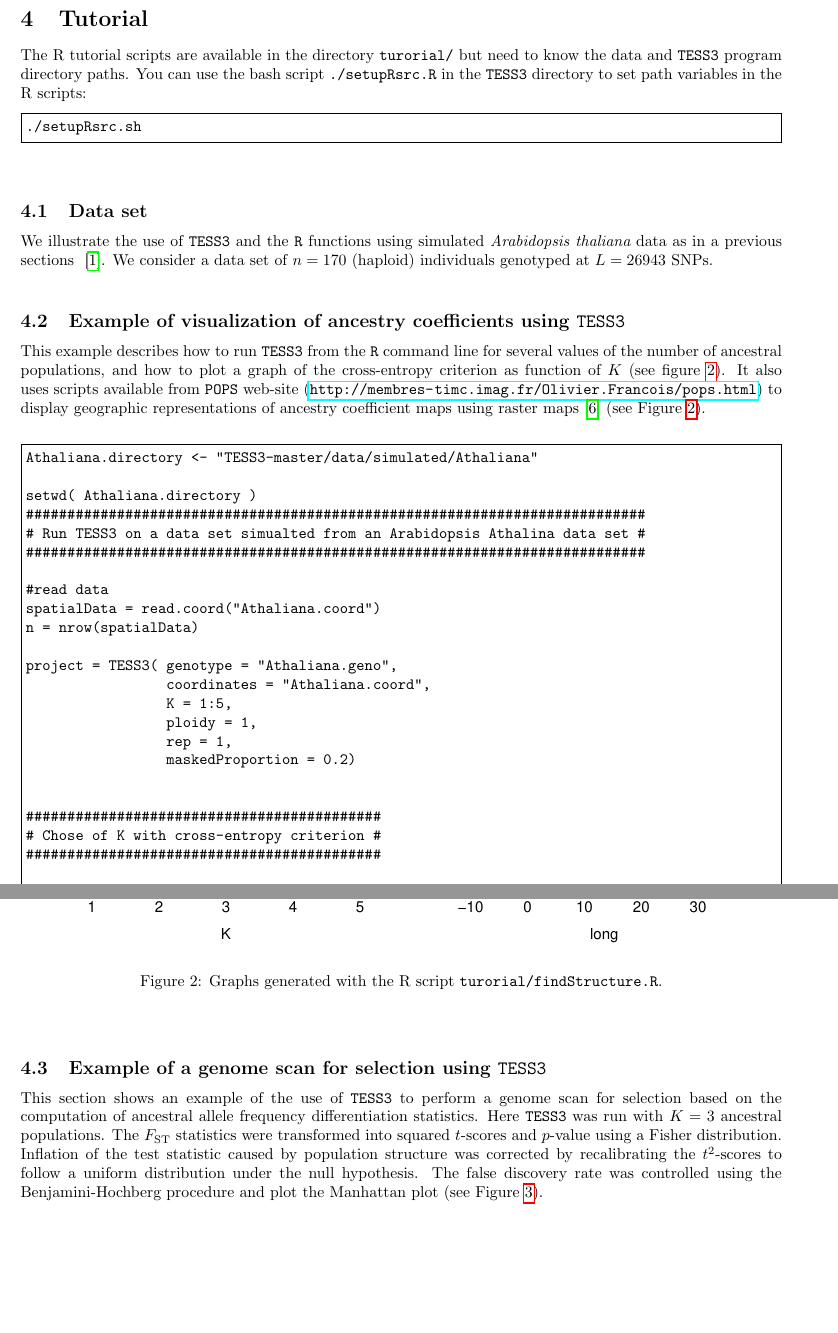
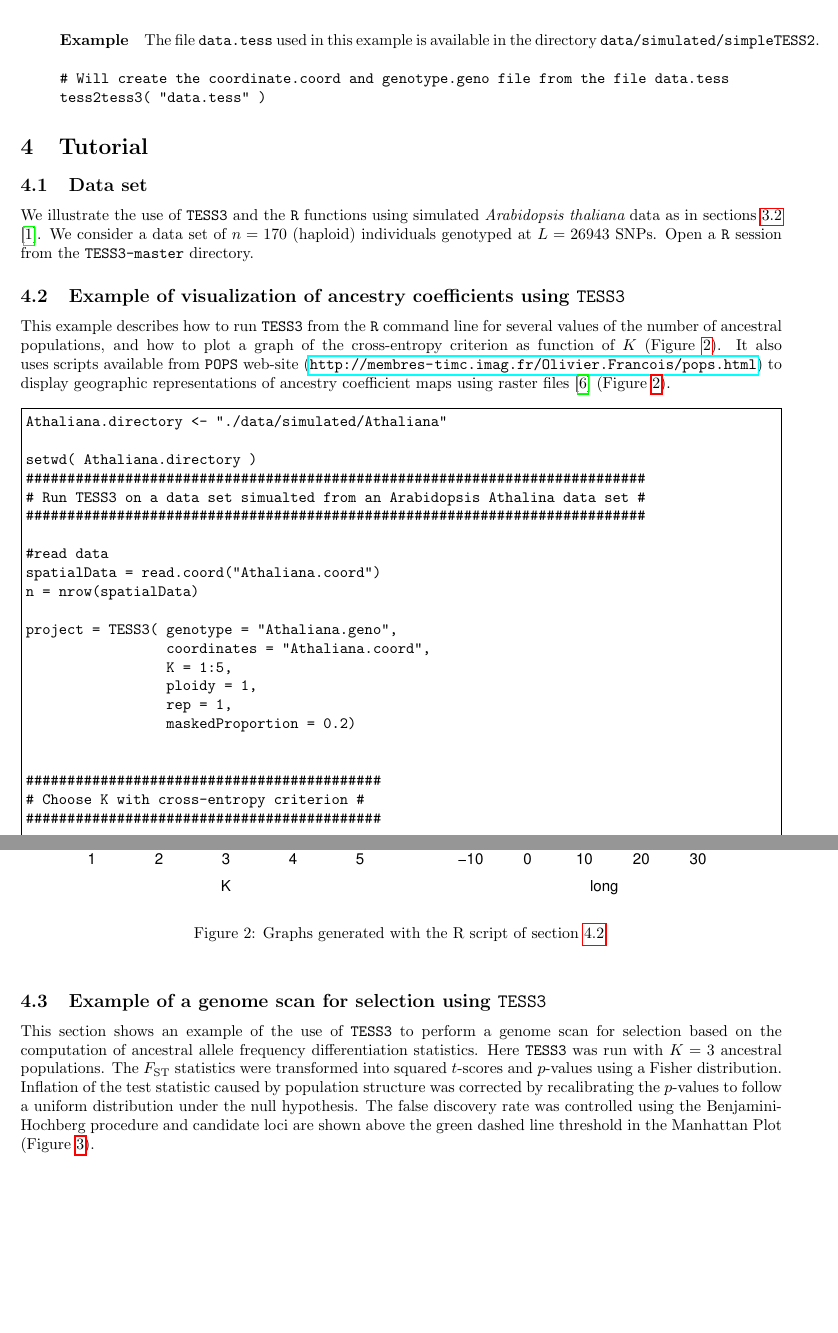
Before and after one commit to cayek/TESS3, a LaTeX document (doc/src/note.tex): two parts of pages 7 and 8 of 10, joined at a grey line, cut at the place of the change, the shorter picture padded with empty space. Compiled offline with pdfLaTeX.

Commit message:
Doc!!!!!!!

```diff
--- a/doc/src/note.tex
+++ b/doc/src/note.tex
@@ -347,7 +347,11 @@ tess2tess3( file )
 \end{itemize}
 
 \paragraph{Example}
-
+The file {\tt data.tess} used in this example is available in the directory {\tt data/simulated/simpleTESS2}.
+\begin{verbatim}
+# Will create the coordinate.coord and genotype.geno file from the file data.tess
+tess2tess3( "data.tess" )
+\end{verbatim}
 
 \end{itemize}
 
@@ -357,21 +361,17 @@ tess2tess3( file )
 
 \section{Tutorial}
 
-The R tutorial scripts are available in the directory \verb|turorial/| but need to know the data and {\tt TESS3} program directory paths. You can use the bash script \verb|./setupRsrc.R| in the {\tt TESS3} directory to set path variables in the R scripts:
-\begin{Verbatim}[frame=single]
-./setupRsrc.sh
-\end{Verbatim}
 
 \subsection{Data set}
 
-We illustrate the use of {\tt TESS3} and the {\tt R} functions using simulated {\it Arabidopsis thaliana} data as in a previous sections ~\cite{atwell2010genome}. We consider a data set of $n = 170$ (haploid) individuals genotyped at $L = 26943$ SNPs.
+We illustrate the use of {\tt TESS3} and the {\tt R} functions using simulated {\it Arabidopsis thaliana} data as in sections~\ref{sec:ex} ~\cite{atwell2010genome}. We consider a data set of $n = 170$ (haploid) individuals genotyped at $L = 26943$ SNPs. Open a {\tt R} session from the {\tt TESS3-master} directory.
 
-\subsection{Example of visualization of ancestry coefficients using {\tt TESS3}}
+\subsection{Example of visualization of ancestry coefficients using {\tt TESS3}}\label{sec:struc}
 
-This example describes how to run {\tt TESS3} from the {\tt R} command line for several values of the number of ancestral populations, and how to plot a graph of the cross-entropy criterion as function of $K$ (see figure~\ref{fig:map}). It also uses scripts available from {\tt POPS} web-site (\url{http://membres-timc.imag.fr/Olivier.Francois/pops.html}) to display geographic representations of ancestry coefficient maps using raster maps \cite{jay2012forecasting} (see Figure~\ref{fig:map}).
+This example describes how to run {\tt TESS3} from the {\tt R} command line for several values of the number of ancestral populations, and how to plot a graph of the cross-entropy criterion as function of $K$ (Figure~\ref{fig:map}). It also uses scripts available from {\tt POPS} web-site (\url{http://membres-timc.imag.fr/Olivier.Francois/pops.html}) to display geographic representations of ancestry coefficient maps using raster files \cite{jay2012forecasting} (Figure~\ref{fig:map}).
 
 \begin{Verbatim}[frame=single]
-Athaliana.directory <- "TESS3-master/data/simulated/Athaliana"
+Athaliana.directory <- "./data/simulated/Athaliana"
 
 setwd( Athaliana.directory )
 ###########################################################################
@@ -391,7 +391,7 @@ project = TESS3( genotype = "Athaliana.geno",
 
 
 ###########################################
-# Chose of K with cross-entropy criterion #
+# Choose K with cross-entropy criterion #
 ###########################################
 
 plot( 1:5, cross.entropy( project ), main  = "Cross Entropy",type="b",
@@ -425,12 +425,12 @@ maps(matrix = qmatrix( project, K = 3 )$Q,
 \begin {minipage}{0.49\textwidth}
 \includegraphics[width=\linewidth]{map.pdf}
 \end{minipage}
-\caption{Graphs generated with the R script {\tt turorial/findStructure.R}.}\label{fig:map}
+\caption{Graphs generated with the R script of section~\ref{sec:struc}.}\label{fig:map}
 \end{figure}
 
 
-\subsection{Example of a genome scan for selection using {\tt TESS3}}
-This section shows an example of the use of {\tt TESS3} to perform a genome scan for selection based on the computation of ancestral allele frequency differentiation statistics. Here {\tt TESS3} was run with $K = 3$ ancestral populations. The $F_{\rm ST}$ statistics were transformed into squared $t$-scores and $p$-value using a Fisher distribution. Inflation of the test statistic caused by population structure was corrected by recalibrating the $t^2$-scores to follow a uniform distribution under the null hypothesis. The false discovery rate was controlled using the Benjamini-Hochberg procedure and plot the Manhattan plot (see Figure~\ref{fig:manhattanPlot}).
+\subsection{Example of a genome scan for selection using {\tt TESS3}}\label{sec:sel}
+This section shows an example of the use of {\tt TESS3} to perform a genome scan for selection based on the computation of ancestral allele frequency differentiation statistics. Here {\tt TESS3} was run with $K = 3$ ancestral populations. The $F_{\rm ST}$ statistics were transformed into squared $t$-scores and $p$-values using a Fisher distribution. Inflation of the test statistic caused by population structure was corrected by recalibrating the $p$-values to follow a uniform distribution under the null hypothesis. The false discovery rate was controlled using the Benjamini-Hochberg procedure and candidate loci are shown above the green dashed line threshold in the Manhattan Plot (Figure~\ref{fig:manhattanPlot}).
 
  %% You need to change \verb|TESS3_directory| by the directory path of {\tt TESS3}.
 
@@ -441,8 +441,8 @@ Athaliana.directory <- "TESS3-master/data/simulated/Athaliana"
 
 setwd( Athaliana.directory )
-###########################################################################
+#####################################################################
 # Run TESS3 on data simulated from an Arabidopsis thaliana data set #
-###########################################################################
+#####################################################################
 
 # Read data
 spatialData = "Athaliana.coord"
```
Also changed, not shown: doc/src/note.bib (+3 -3 lines), doc/src/barplot.pdf, doc/src/note.tex (15 more changed lines).
